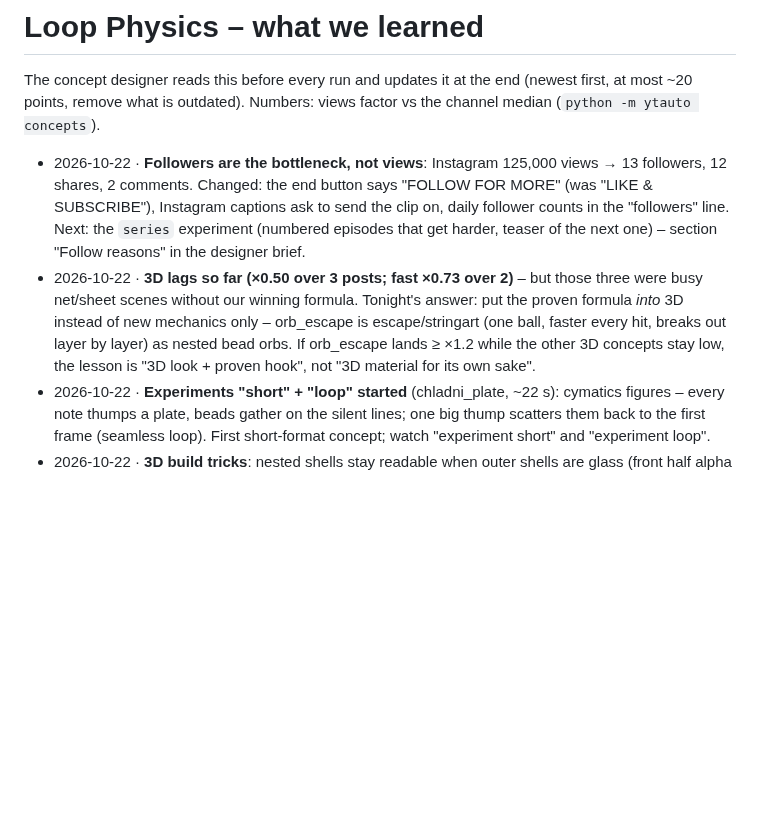
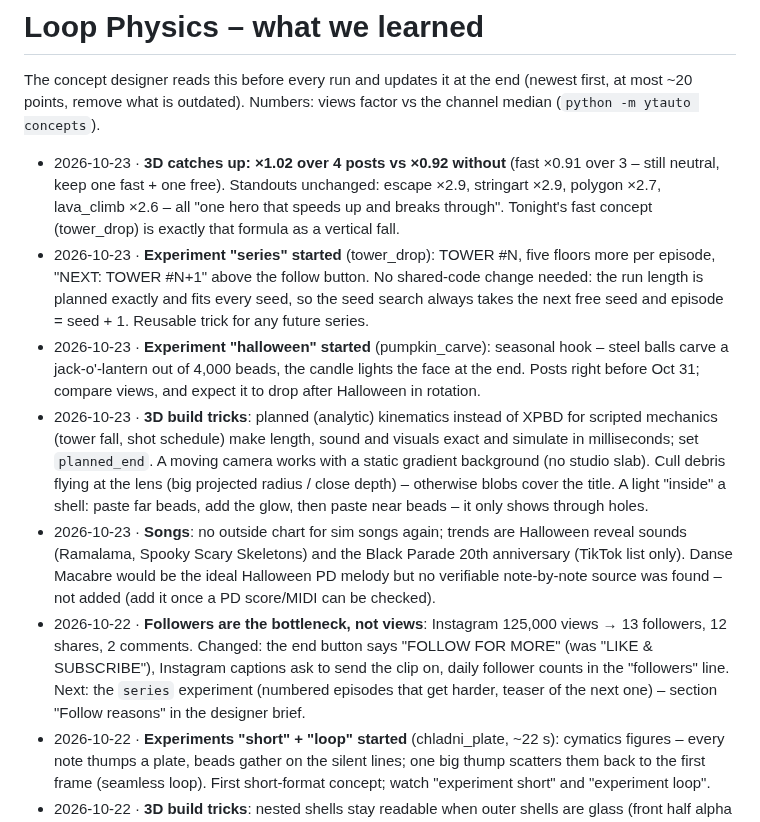
Before and after one commit to hthkrksy54-dotcom/Loop-Physics, a Markdown page: docs/loop-physics-learnings.md, the part around the change. Rendered like a GitHub page; blank space fills up the shorter version.

Commit message:
Loop Physics learnings: series + halloween experiments, 3D catching up
Co-Authored-By: Claude Opus 5.5 <noreply@anthropic.com>
Claude-Session: https://claude.ai/code/session_01XCg9X58ARB9wNFS3BBf4hT

```diff
--- a/docs/loop-physics-learnings.md
+++ b/docs/loop-physics-learnings.md
@@ -3,15 +3,28 @@
 The concept designer reads this before every run and updates it at the end (newest first, at most ~20 points,
 remove what is outdated). Numbers: views factor vs the channel median (`python -m ytauto concepts`).
 
+- 2026-10-23 · **3D catches up: ×1.02 over 4 posts vs ×0.92 without** (fast ×0.91 over 3 – still neutral, keep one
+  fast + one free). Standouts unchanged: escape ×2.9, stringart ×2.9, polygon ×2.7, lava_climb ×2.6 – all "one hero
+  that speeds up and breaks through". Tonight's fast concept (tower_drop) is exactly that formula as a vertical fall.
+- 2026-10-23 · **Experiment "series" started** (tower_drop): TOWER #N, five floors more per episode, "NEXT: TOWER #N+1"
+  above the follow button. No shared-code change needed: the run length is planned exactly and fits every seed, so the
+  seed search always takes the next free seed and episode = seed + 1. Reusable trick for any future series.
+- 2026-10-23 · **Experiment "halloween" started** (pumpkin_carve): seasonal hook – steel balls carve a jack-o'-lantern
+  out of 4,000 beads, the candle lights the face at the end. Posts right before Oct 31; compare views, and expect it
+  to drop after Halloween in rotation.
+- 2026-10-23 · **3D build tricks**: planned (analytic) kinematics instead of XPBD for scripted mechanics (tower fall,
+  shot schedule) make length, sound and visuals exact and simulate in milliseconds; set `planned_end`. A moving
+  camera works with a static gradient background (no studio slab). Cull debris flying at the lens (big projected
+  radius / close depth) – otherwise blobs cover the title. A light "inside" a shell: paste far beads, add the glow,
+  then paste near beads – it only shows through holes.
+- 2026-10-23 · **Songs**: no outside chart for sim songs again; trends are Halloween reveal sounds (Ramalama, Spooky
+  Scary Skeletons) and the Black Parade 20th anniversary (TikTok list only). Danse Macabre would be the ideal
+  Halloween PD melody but no verifiable note-by-note source was found – not added (add it once a PD score/MIDI can
+  be checked).
 - 2026-10-22 · **Followers are the bottleneck, not views**: Instagram 125,000 views → 13 followers, 12 shares,
   2 comments. Changed: the end button says "FOLLOW FOR MORE" (was "LIKE & SUBSCRIBE"), Instagram captions ask to
   send the clip on, daily follower counts in the "followers" line. Next: the `series` experiment (numbered episodes
   that get harder, teaser of the next one) – section "Follow reasons" in the designer brief.
-- 2026-10-22 · **3D lags so far (×0.50 over 3 posts; fast ×0.73 over 2)** – but those three were busy net/sheet
-  scenes without our winning formula. Tonight's answer: put the proven formula *into* 3D instead of new mechanics
-  only – orb_escape is escape/stringart (one ball, faster every hit, breaks out layer by layer) as nested bead orbs.
-  If orb_escape lands ≥ ×1.2 while the other 3D concepts stay low, the lesson is "3D look + proven hook", not
-  "3D material for its own sake".
 - 2026-10-22 · **Experiments "short" + "loop" started** (chladni_plate, ~22 s): cymatics figures – every note thumps
   a plate, beads gather on the silent lines; one big thump scatters them back to the first frame (seamless loop).
   First short-format concept; watch "experiment short" and "experiment loop".
```
